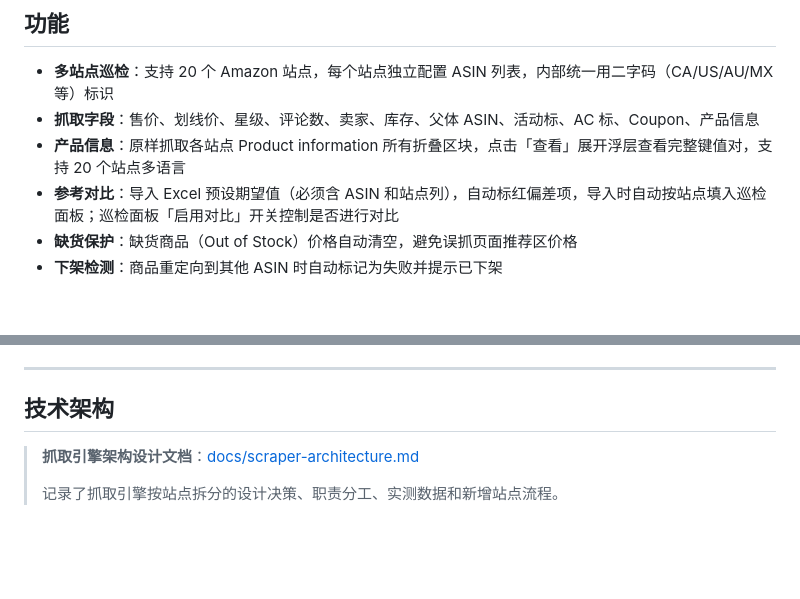
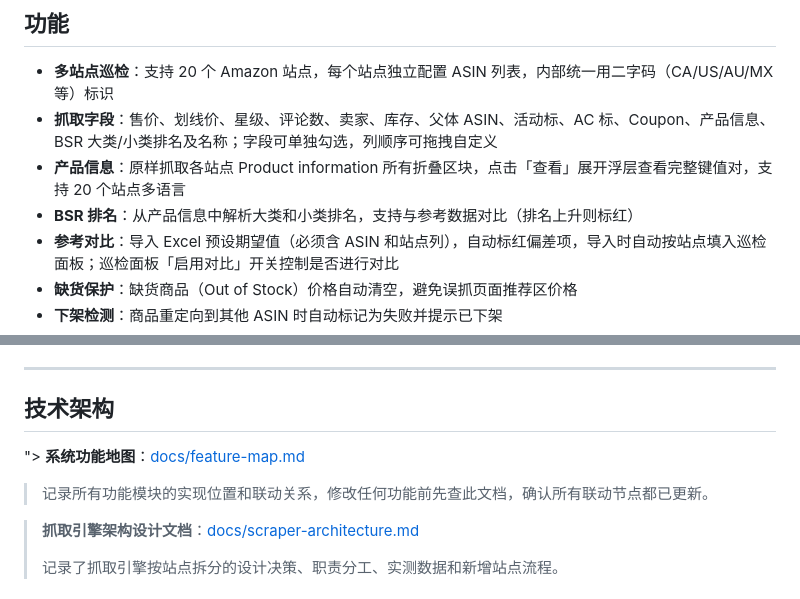
Before and after one commit to hzxuncle/amazon-patrol-electron, a Markdown page: README.md, 2 parts joined by grey strips. Rendered like a GitHub page; blank space fills up the shorter version.

Commit message:
docs: add feature-map.md with complete linkage map, update README

```diff
--- a/README.md
+++ b/README.md
@@ -5,8 +5,9 @@
 ## 功能
 
 - **多站点巡检**：支持 20 个 Amazon 站点，每个站点独立配置 ASIN 列表，内部统一用二字码（CA/US/AU/MX 等）标识
-- **抓取字段**：售价、划线价、星级、评论数、卖家、库存、父体 ASIN、活动标、AC 标、Coupon、产品信息
+- **抓取字段**：售价、划线价、星级、评论数、卖家、库存、父体 ASIN、活动标、AC 标、Coupon、产品信息、BSR 大类/小类排名及名称；字段可单独勾选，列顺序可拖拽自定义
 - **产品信息**：原样抓取各站点 Product information 所有折叠区块，点击「查看」展开浮层查看完整键值对，支持 20 个站点多语言
+- **BSR 排名**：从产品信息中解析大类和小类排名，支持与参考数据对比（排名上升则标红）
 - **参考对比**：导入 Excel 预设期望值（必须含 ASIN 和站点列），自动标红偏差项，导入时自动按站点填入巡检面板；巡检面板「启用对比」开关控制是否进行对比
 - **缺货保护**：缺货商品（Out of Stock）价格自动清空，避免误抓页面推荐区价格
 - **下架检测**：商品重定向到其他 ASIN 时自动标记为失败并提示已下架
@@ -219,6 +220,10 @@ Amazon 各站点的页面结构、语言、DOM 布局存在真实差异，不能
 ---
 
 ## 技术架构
+
+"> **系统功能地图**：[docs/feature-map.md](docs/feature-map.md)
+>
+> 记录所有功能模块的实现位置和联动关系，修改任何功能前先查此文档，确认所有联动节点都已更新。
 
 > **抓取引擎架构设计文档**：[docs/scraper-architecture.md](docs/scraper-architecture.md)
 >
```
Also changed, not shown: docs/feature-map.md (added, +243 -0 lines).
